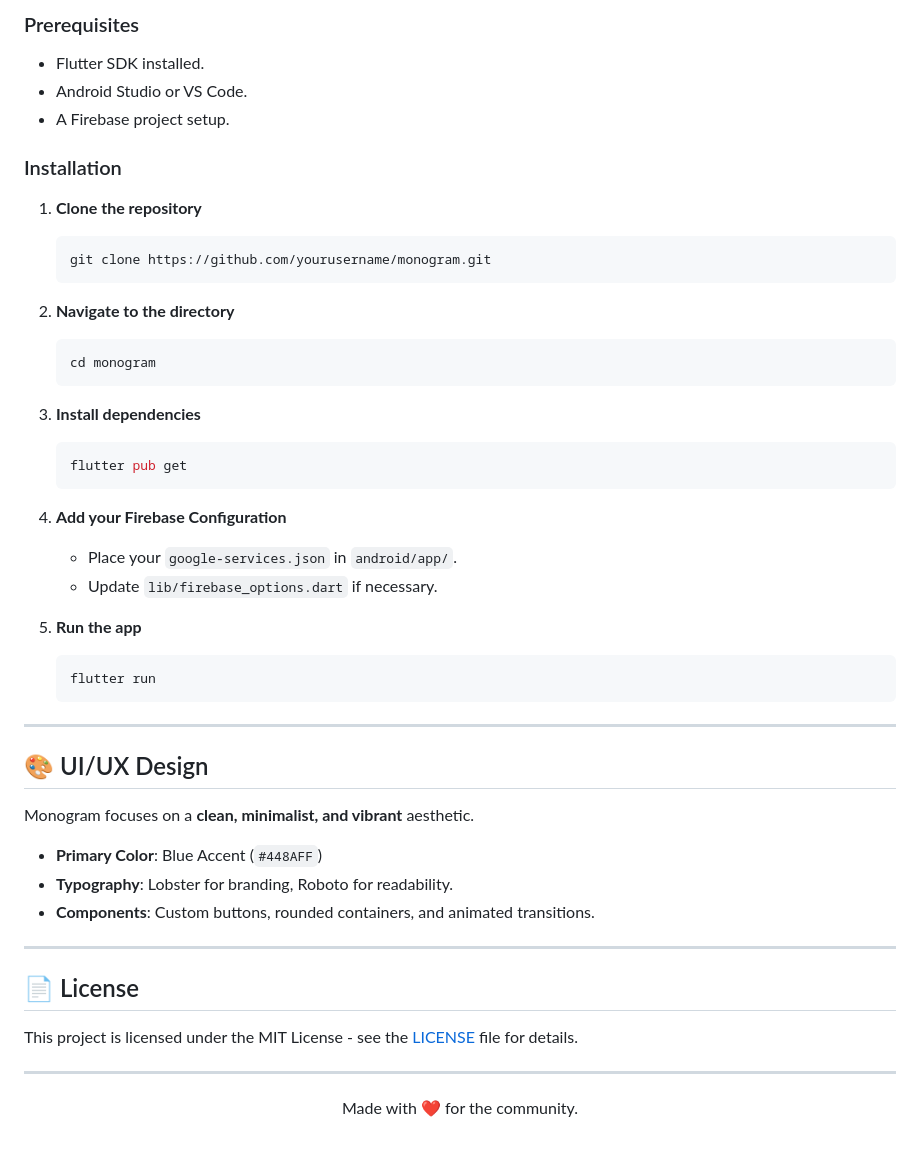
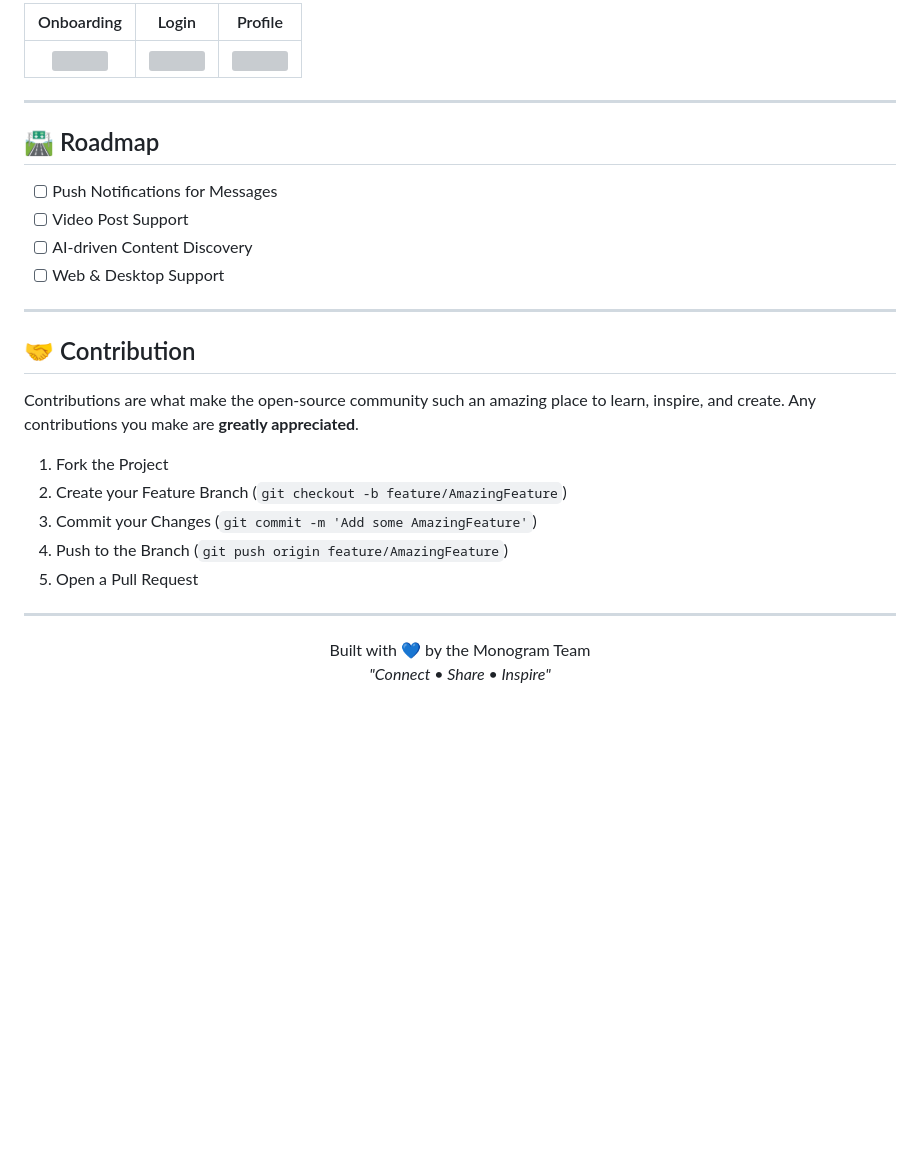
Before and after one commit to anshu-ac-dv/monogram, a Markdown page: README.md, the part around one of its changes. Rendered like a GitHub page; blank space fills up the shorter version; grey boxes are pictures that could not be loaded.

Commit message:
Initial Commit

````diff
--- a/README.md
+++ b/README.md
@@ -47,50 +84,31 @@
 
-### Prerequisites
-- Flutter SDK installed.
-- Android Studio or VS Code.
-- A Firebase project setup.
-
-### Installation
-
-1. **Clone the repository**
-   ```bash
-   git clone https://github.com/yourusername/monogram.git
-   ```
-
-2. **Navigate to the directory**
-   ```bash
-   cd monogram
-   ```
-
-3. **Install dependencies**
-   ```bash
-   flutter pub get
-   ```
-
-4. **Add your Firebase Configuration**
-   - Place your `google-services.json` in `android/app/`.
-   - Update `lib/firebase_options.dart` if necessary.
-
-5. **Run the app**
-   ```bash
-   flutter run
-   ```
+| Onboarding | Login | Profile |
+| :---: | :---: | :---: |
+| <img src="https://via.placeholder.com/200x400?text=Welcome+UI" width="200" /> | <img src="https://via.placeholder.com/200x400?text=Login+UI" width="200" /> | <img src="https://via.placeholder.com/200x400?text=Profile+UI" width="200" /> |
 
 ---
 
-## 🎨 UI/UX Design
-
-Monogram focuses on a **clean, minimalist, and vibrant** aesthetic.
-- **Primary Color**: Blue Accent (`#448AFF`)
-- **Typography**: Lobster for branding, Roboto for readability.
-- **Components**: Custom buttons, rounded containers, and animated transitions.
+## 🛣️ Roadmap
+- [ ] Push Notifications for Messages
+- [ ] Video Post Support
+- [ ] AI-driven Content Discovery
+- [ ] Web & Desktop Support
 
 ---
 
-## 📄 License
+## 🤝 Contribution
 
-This project is licensed under the MIT License - see the [LICENSE](LICENSE) file for details.
+Contributions are what make the open-source community such an amazing place to learn, inspire, and create. Any contributions you make are **greatly appreciated**.
+
+1. Fork the Project
+2. Create your Feature Branch (`git checkout -b feature/AmazingFeature`)
+3. Commit your Changes (`git commit -m 'Add some AmazingFeature'`)
+4. Push to the Branch (`git push origin feature/AmazingFeature`)
+5. Open a Pull Request
 
 ---
 
-<p align="center">Made with ❤️ for the community.</p>
+<p align="center">
+  Built with 💙 by the Monogram Team<br>
+  <i>"Connect • Share • Inspire"</i>
+</p>
````
Also changed, not shown: other parts of README.md (+64 -27 lines).
